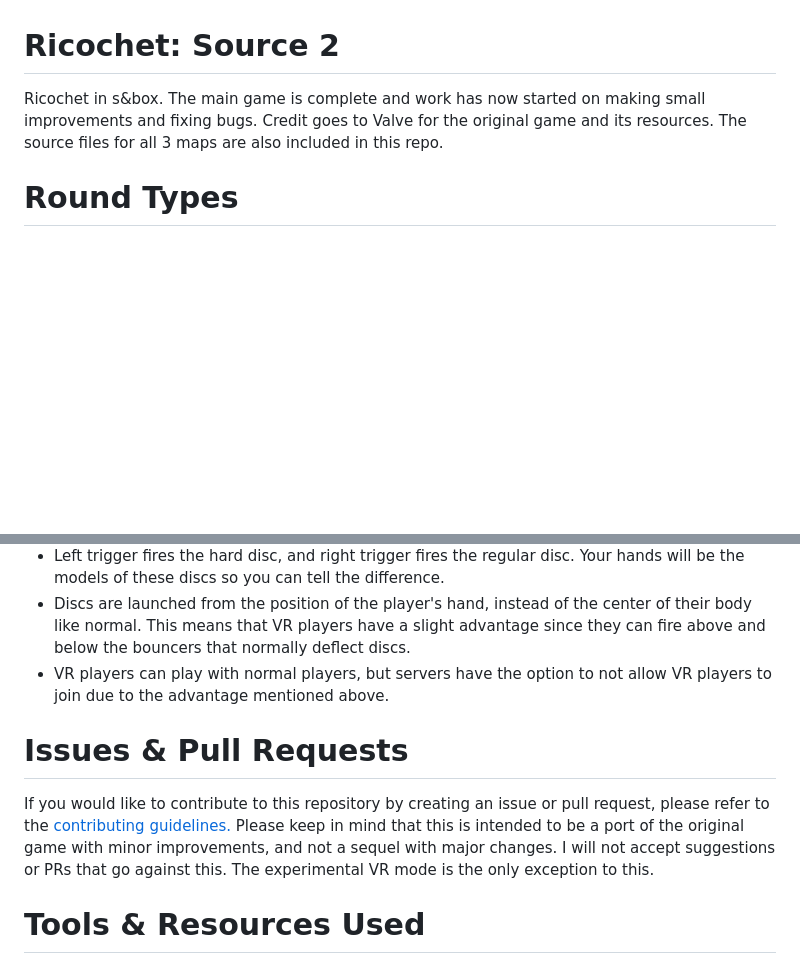
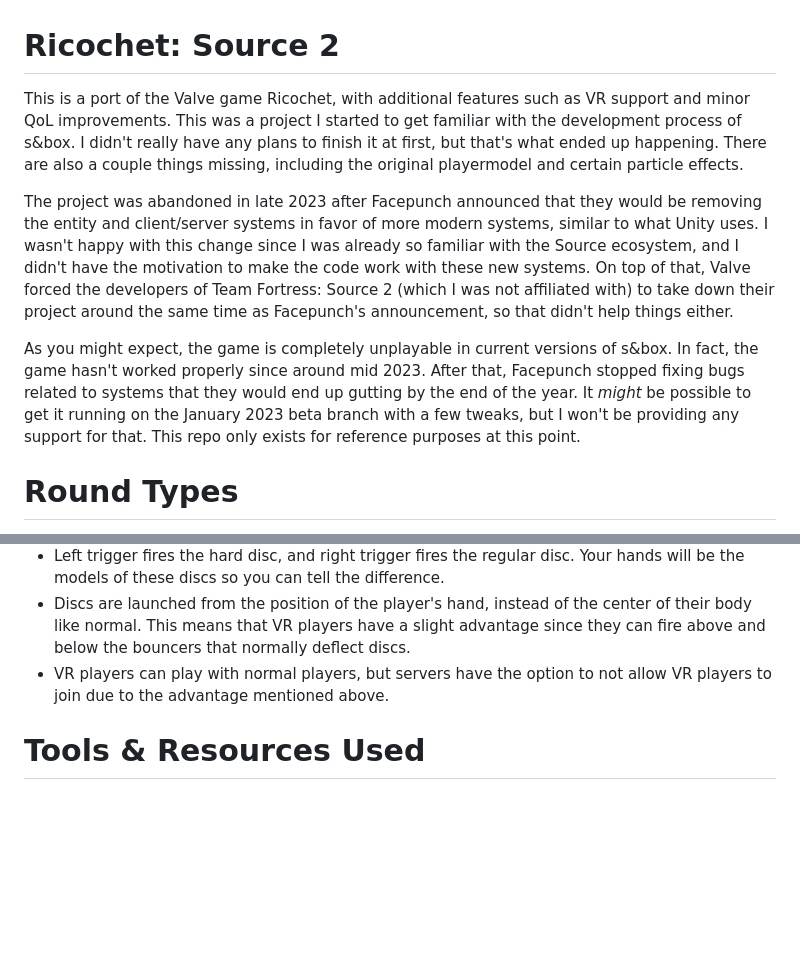
Before and after one commit to LambdaGaming/ricochet-source-2, a Markdown page: README.md, 2 parts joined by grey strips. Rendered like a GitHub page; blank space fills up the shorter version.

```diff
--- a/README.md
+++ b/README.md
@@ -1,5 +1,9 @@
 # Ricochet: Source 2
- Ricochet in s&box. The main game is complete and work has now started on making small improvements and fixing bugs. Credit goes to Valve for the original game and its resources. The source files for all 3 maps are also included in this repo.
+ This is a port of the Valve game Ricochet, with additional features such as VR support and minor QoL improvements. This was a project I started to get familiar with the development process of s&box. I didn't really have any plans to finish it at first, but that's what ended up happening. There are also a couple things missing, including the original playermodel and certain particle effects.
+
+ The project was abandoned in late 2023 after Facepunch announced that they would be removing the entity and client/server systems in favor of more modern systems, similar to what Unity uses. I wasn't happy with this change since I was already so familiar with the Source ecosystem, and I didn't have the motivation to make the code work with these new systems. On top of that, Valve forced the developers of Team Fortress: Source 2 (which I was not affiliated with) to take down their project around the same time as Facepunch's announcement, so that didn't help things either.
+
+ As you might expect, the game is completely unplayable in current versions of s&box. In fact, the game hasn't worked properly since around mid 2023. After that, Facepunch stopped fixing bugs related to systems that they would end up gutting by the end of the year. It *might* be possible to get it running on the January 2023 beta branch with a few tweaks, but I won't be providing any support for that. This repo only exists for reference purposes at this point.
 
 # Round Types
 - Deathmatch - Normal deathmatch, each player is assigned a separate team. Round starts as soon as the first player joins.
@@ -20,9 +24,6 @@ VR is now supported, but it is currently experimental. The game should be fully
 - Discs are launched from the position of the player's hand, instead of the center of their body like normal. This means that VR players have a slight advantage since they can fire above and below the bouncers that normally deflect discs.
 - VR players can play with normal players, but servers have the option to not allow VR players to join due to the advantage mentioned above.
 
-# Issues & Pull Requests
-If you would like to contribute to this repository by creating an issue or pull request, please refer to the [contributing guidelines.](https://lambdagaming.github.io/contributing.html) Please keep in mind that this is intended to be a port of the original game with minor improvements, and not a sequel with major changes. I will not accept suggestions or PRs that go against this. The experimental VR mode is the only exception to this.
-
 # Tools & Resources Used
 ## Code
 Code was edited with Visual Studio 2022. I used the [Ricochet source code](https://github.com/ValveSoftware/halflife/tree/master/ricochet) as a reference for many things such as the entities and certain parts of the HUD.
```
